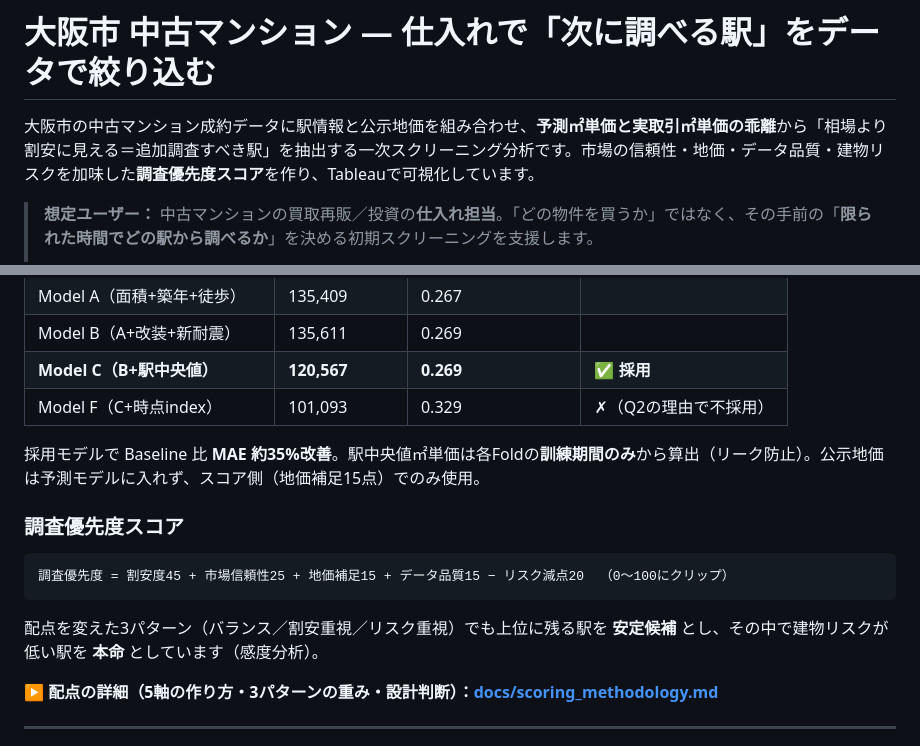
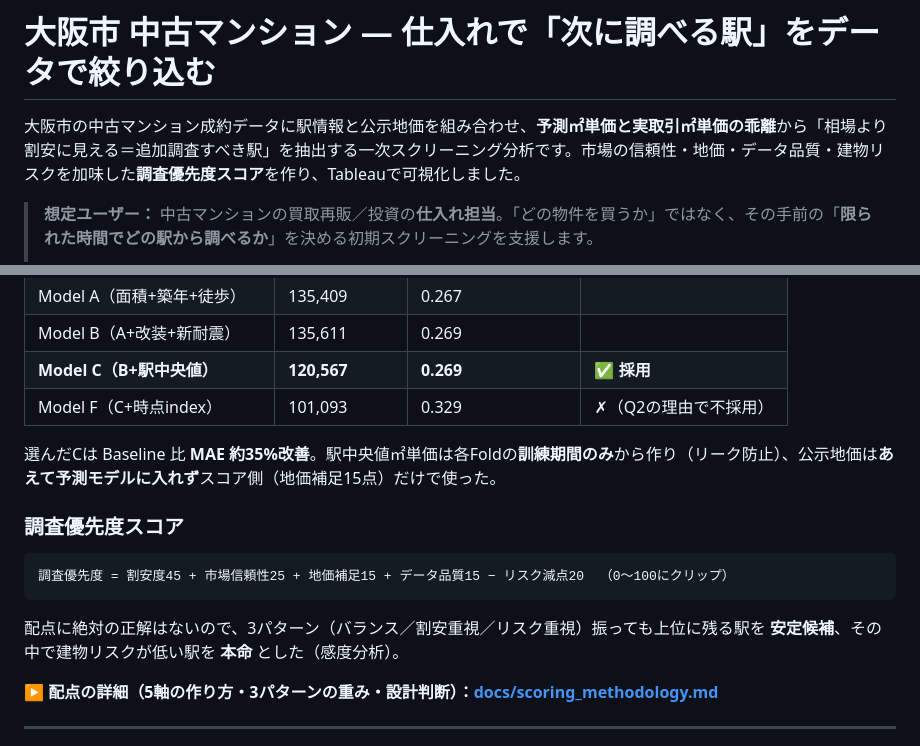
Before and after one commit to Jackson-Wasabi/osaka-fudosan-dataanalysis, a Markdown page: README.md, 2 parts joined by grey strips. Drawn GitHub-style.

````diff
--- a/README.md
+++ b/README.md
@@ -1,6 +1,6 @@
 # 大阪市 中古マンション ― 仕入れで「次に調べる駅」をデータで絞り込む
 
-大阪市の中古マンション成約データに駅情報と公示地価を組み合わせ、**予測㎡単価と実取引㎡単価の乖離**から「相場より割安に見える＝追加調査すべき駅」を抽出する一次スクリーニング分析です。市場の信頼性・地価・データ品質・建物リスクを加味した**調査優先度スコア**を作り、Tableauで可視化しています。
+大阪市の中古マンション成約データに駅情報と公示地価を組み合わせ、**予測㎡単価と実取引㎡単価の乖離**から「相場より割安に見える＝追加調査すべき駅」を抽出する一次スクリーニング分析です。市場の信頼性・地価・データ品質・建物リスクを加味した**調査優先度スコア**を作り、Tableauで可視化しました。
 
 > **想定ユーザー：** 中古マンションの買取再販／投資の**仕入れ担当**。「どの物件を買うか」ではなく、その手前の「**限られた時間でどの駅から調べるか**」を決める初期スクリーニングを支援します。
 >
@@ -142,7 +142,7 @@
 | **Model C（B+駅中央値）** | **120,567** | **0.269** | ✅ **採用** |
 | Model F（C+時点index） | 101,093 | 0.329 | ✗（Q2の理由で不採用） |
 
-採用モデルで Baseline 比 **MAE 約35%改善**。駅中央値㎡単価は各Foldの**訓練期間のみ**から算出（リーク防止）。公示地価は予測モデルに入れず、スコア側（地価補足15点）でのみ使用。
+選んだCは Baseline 比 **MAE 約35%改善**。駅中央値㎡単価は各Foldの**訓練期間のみ**から作り（リーク防止）、公示地価は**あえて予測モデルに入れず**スコア側（地価補足15点）だけで使った。
 
 ### 調査優先度スコア
 
@@ -150,7 +150,7 @@
 調査優先度 = 割安度45 + 市場信頼性25 + 地価補足15 + データ品質15 − リスク減点20  （0〜100にクリップ）
 ```
 
-配点を変えた3パターン（バランス／割安重視／リスク重視）でも上位に残る駅を **安定候補** とし、その中で建物リスクが低い駅を **本命** としています（感度分析）。
+配点に絶対の正解はないので、3パターン（バランス／割安重視／リスク重視）振っても上位に残る駅を **安定候補**、その中で建物リスクが低い駅を **本命** とした（感度分析）。
 
 ▶ **配点の詳細（5軸の作り方・3パターンの重み・設計判断）：[docs/scoring_methodology.md](docs/scoring_methodology.md)**
 
````
Also changed, not shown: other parts of README.md (+13 -13 lines).
